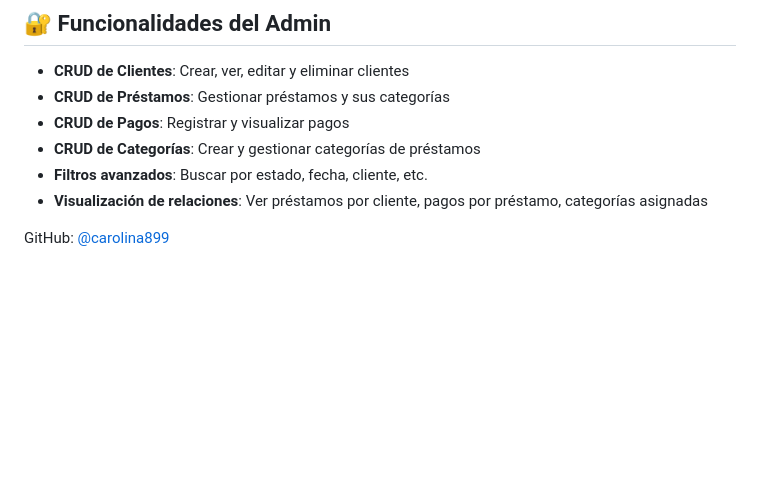
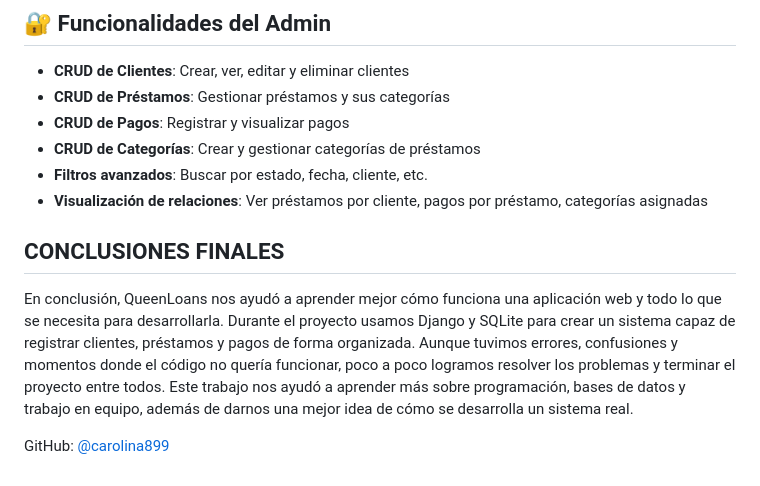
Before and after one commit to carolina899/Queen_Loans, a Markdown page: README.md, the part around the change. GitHub-like rendering; blank space fills up the shorter version.

Commit message:
README
Added final conclusions about the QueenLoans project and its learning outcomes.

```diff
--- a/README.md
+++ b/README.md
@@ -219,6 +219,8 @@ python manage.py runserver
 - **Filtros avanzados**: Buscar por estado, fecha, cliente, etc.
 - **Visualización de relaciones**: Ver préstamos por cliente, pagos por préstamo, categorías asignadas
 
+## CONCLUSIONES FINALES
+En conclusión, QueenLoans nos ayudó a aprender mejor cómo funciona una aplicación web y todo lo que se necesita para desarrollarla. Durante el proyecto usamos Django y SQLite para crear un sistema capaz de registrar clientes, préstamos y pagos de forma organizada. Aunque tuvimos errores, confusiones y momentos donde el código no quería funcionar, poco a poco logramos resolver los problemas y terminar el proyecto entre todos. Este trabajo nos ayudó a aprender más sobre programación, bases de datos y trabajo en equipo, además de darnos una mejor idea de cómo se desarrolla un sistema real.
 
 
 GitHub: [@carolina899](https://github.com/carolina899)
```
